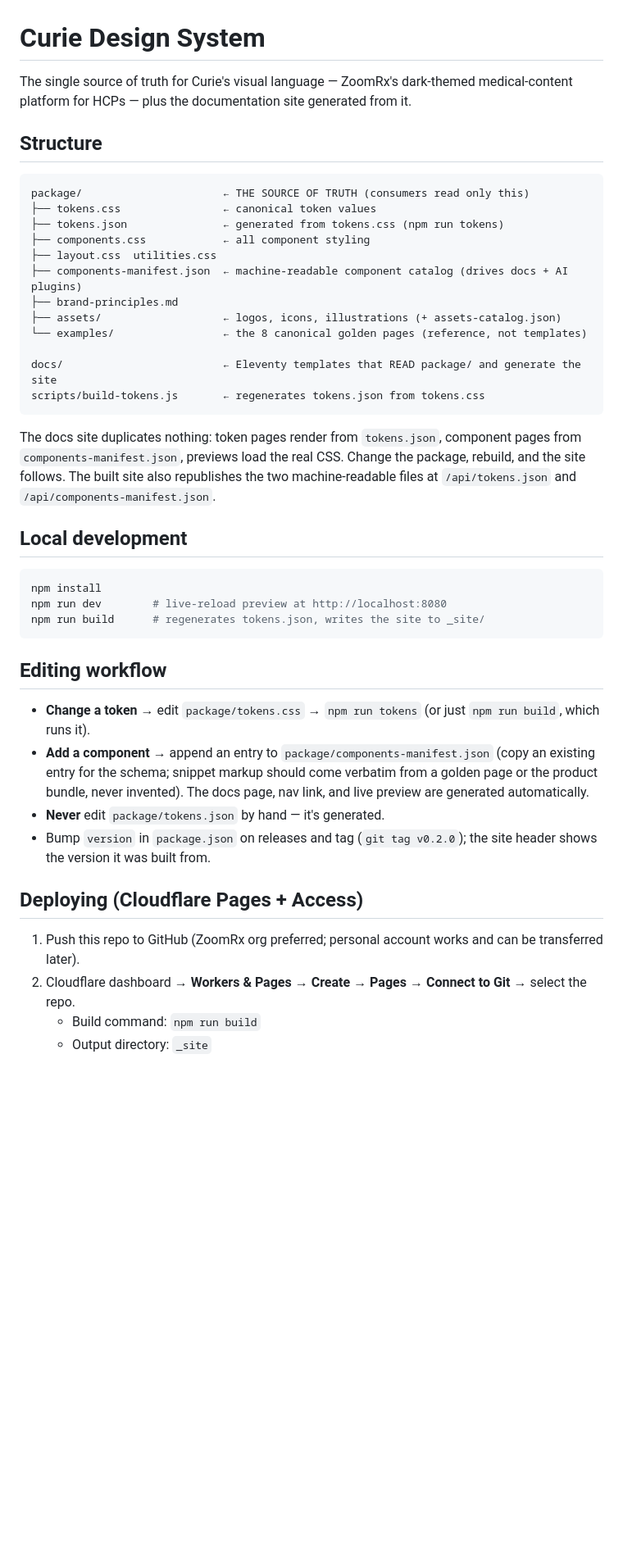
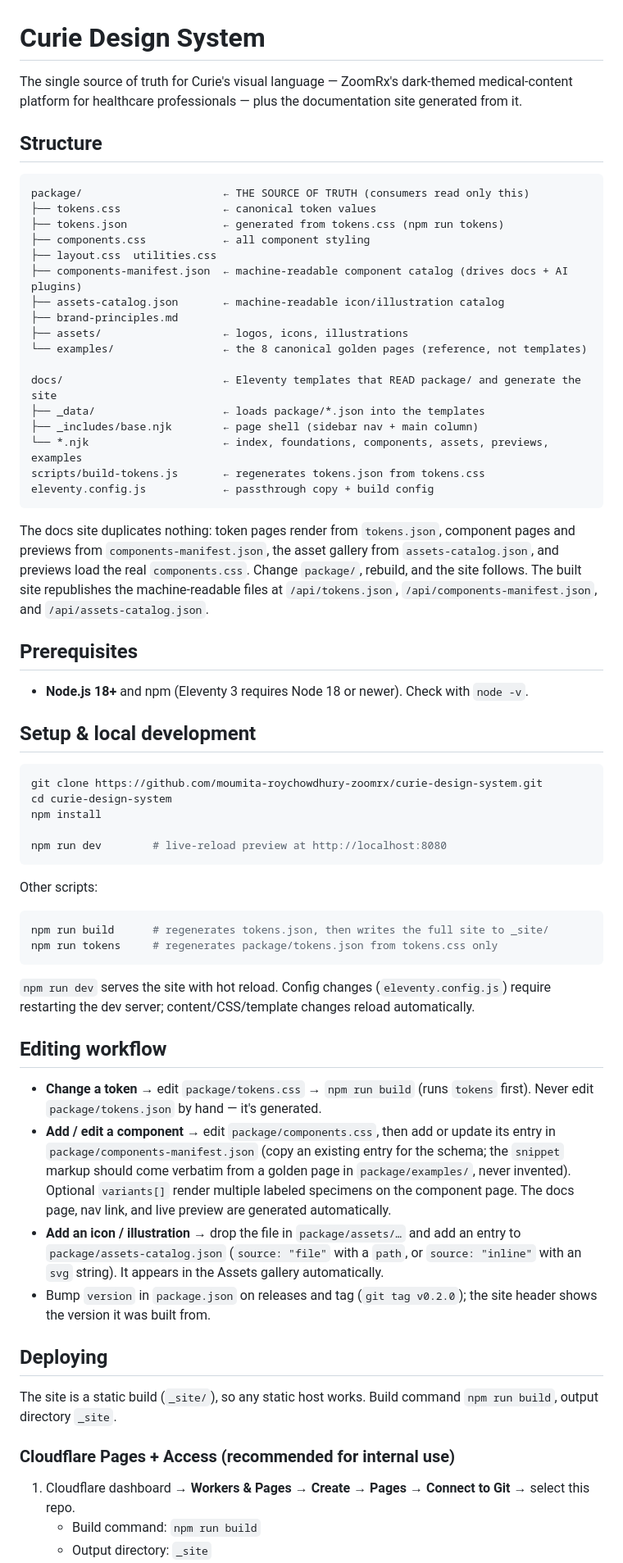
Before and after one commit to moumita-roychowdhury-zoomrx/curie-design-system, a Markdown page: README.md, the part around one of its changes. Shown at 82% size. Drawn GitHub-style; blank space fills up the shorter version.

````diff
--- a/README.md
+++ b/README.md
@@ -1,6 +1,6 @@
 # Curie Design System
 
-The single source of truth for Curie's visual language — ZoomRx's dark-themed medical-content platform for HCPs — plus the documentation site generated from it.
+The single source of truth for Curie's visual language — ZoomRx's dark-themed medical-content platform for healthcare professionals — plus the documentation site generated from it.
 
 ## Structure
 
@@ -11,34 +11,57 @@ package/                      ← THE SOURCE OF TRUTH (consumers read only this)
 ├── components.css            ← all component styling
 ├── layout.css  utilities.css
 ├── components-manifest.json  ← machine-readable component catalog (drives docs + AI plugins)
+├── assets-catalog.json       ← machine-readable icon/illustration catalog
 ├── brand-principles.md
-├── assets/                   ← logos, icons, illustrations (+ assets-catalog.json)
+├── assets/                   ← logos, icons, illustrations
 └── examples/                 ← the 8 canonical golden pages (reference, not templates)
 
 docs/                         ← Eleventy templates that READ package/ and generate the site
+├── _data/                    ← loads package/*.json into the templates
+├── _includes/base.njk        ← page shell (sidebar nav + main column)
+└── *.njk                     ← index, foundations, components, assets, previews, examples
 scripts/build-tokens.js       ← regenerates tokens.json from tokens.css
+eleventy.config.js            ← passthrough copy + build config
 ```
 
-The docs site duplicates nothing: token pages render from `tokens.json`, component pages from `components-manifest.json`, previews load the real CSS. Change the package, rebuild, and the site follows. The built site also republishes the two machine-readable files at `/api/tokens.json` and `/api/components-manifest.json`.
+The docs site duplicates nothing: token pages render from `tokens.json`, component pages and previews from `components-manifest.json`, the asset gallery from `assets-catalog.json`, and previews load the real `components.css`. Change `package/`, rebuild, and the site follows. The built site republishes the machine-readable files at `/api/tokens.json`, `/api/components-manifest.json`, and `/api/assets-catalog.json`.
 
-## Local development
+## Prerequisites
+
+- **Node.js 18+** and npm (Eleventy 3 requires Node 18 or newer). Check with `node -v`.
+
+## Setup & local development
 
 ```bash
+git clone https://github.com/moumita-roychowdhury-zoomrx/curie-design-system.git
+cd curie-design-system
 npm install
+
 npm run dev        # live-reload preview at http://localhost:8080
-npm run build      # regenerates tokens.json, writes the site to _site/
 ```
+
+Other scripts:
+
+```bash
+npm run build      # regenerates tokens.json, then writes the full site to _site/
+npm run tokens     # regenerates package/tokens.json from tokens.css only
+```
+
+`npm run dev` serves the site with hot reload. Config changes (`eleventy.config.js`) require restarting the dev server; content/CSS/template changes reload automatically.
 
 ## Editing workflow
 
-- **Change a token** → edit `package/tokens.css` → `npm run tokens` (or just `npm run build`, which runs it).
-- **Add a component** → append an entry to `package/components-manifest.json` (copy an existing entry for the schema; snippet markup should come verbatim from a golden page or the product bundle, never invented). The docs page, nav link, and live preview are generated automatically.
-- **Never** edit `package/tokens.json` by hand — it's generated.
+- **Change a token** → edit `package/tokens.css` → `npm run build` (runs `tokens` first). Never edit `package/tokens.json` by hand — it's generated.
+- **Add / edit a component** → edit `package/components.css`, then add or update its entry in `package/components-manifest.json` (copy an existing entry for the schema; the `snippet` markup should come verbatim from a golden page in `package/examples/`, never invented). Optional `variants[]` render multiple labeled specimens on the component page. The docs page, nav link, and live preview are generated automatically.
+- **Add an icon / illustration** → drop the file in `package/assets/…` and add an entry to `package/assets-catalog.json` (`source: "file"` with a `path`, or `source: "inline"` with an `svg` string). It appears in the Assets gallery automatically.
 - Bump `version` in `package.json` on releases and tag (`git tag v0.2.0`); the site header shows the version it was built from.
 
-## Deploying (Cloudflare Pages + Access)
+## Deploying
 
-1. Push this repo to GitHub (ZoomRx org preferred; personal account works and can be transferred later).
-2. Cloudflare dashboard → **Workers & Pages → Create → Pages → Connect to Git** → select the repo.
+The site is a static build (`_site/`), so any static host works. Build command `npm run build`, output directory `_site`.
+
+### Cloudflare Pages + Access (recommended for internal use)
+
+1. Cloudflare dashboard → **Workers & Pages → Create → Pages → Connect to Git** → select this repo.
    - Build command: `npm run build`
    - Output directory: `_site`
````
Also changed, not shown: other parts of README.md (+40 -7 lines).
